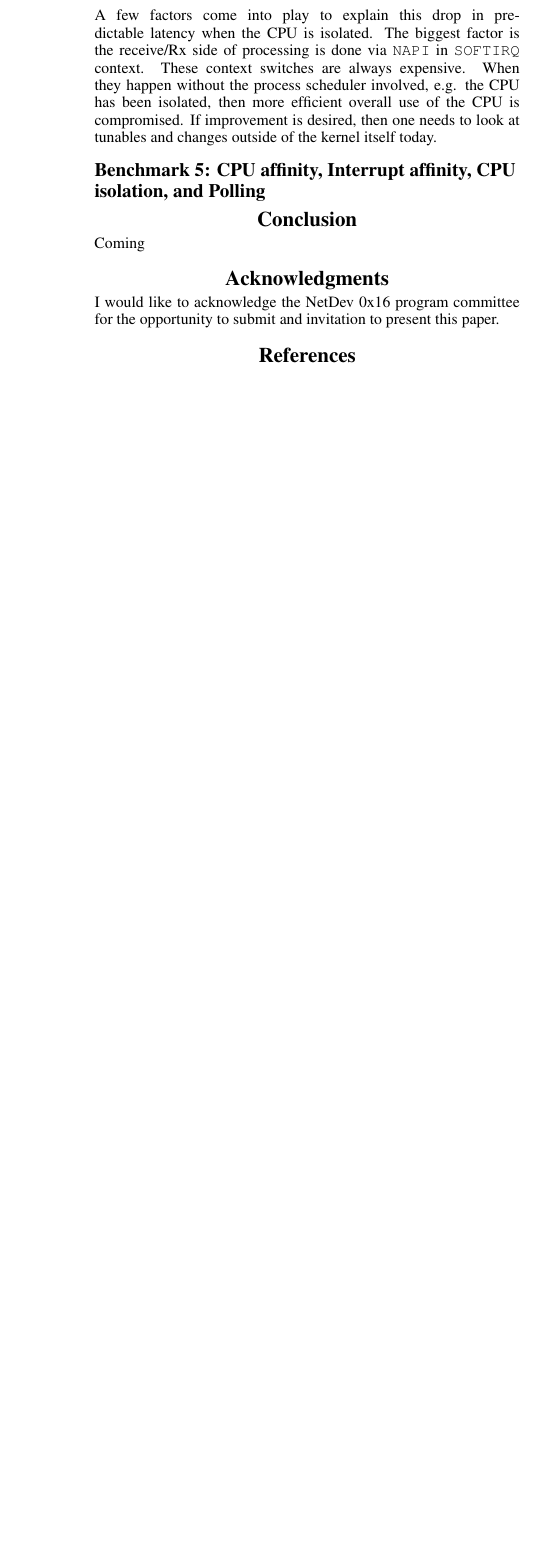
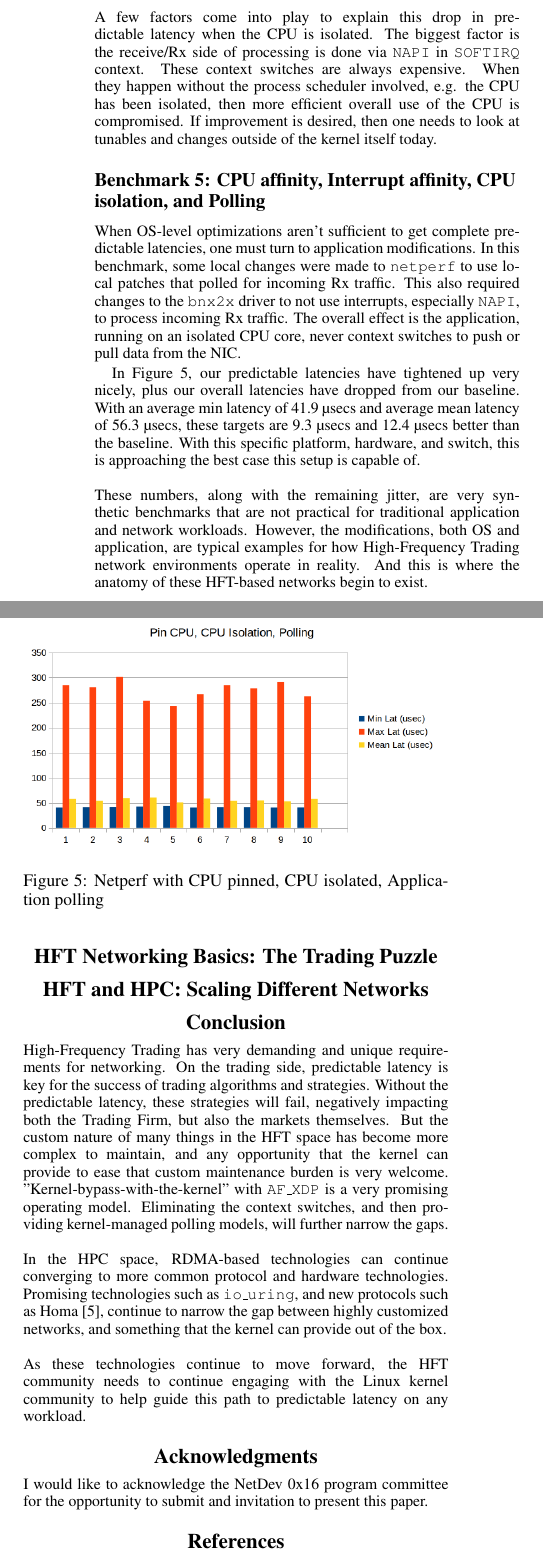
Before and after one commit to ppwaskie/netdev-0x16, a LaTeX paper (pj-netdev-0x16.tex): part of one column of page 3 of 3 before the commit and two parts of the columns of page 3 of 4 after it, the two joined at a grey line, cut so that both start at the same text, the shorter picture padded with empty space. Compiled offline with pdfLaTeX.

Commit message:
Lots of updates, filling out much more.  Now the HFT space remains.

```diff
--- a/pj-netdev-0x16.tex
+++ b/pj-netdev-0x16.tex
@@ -120,9 +120,31 @@ In Figure \ref{netperf-cpu-pin-int-affinity-cpu-isol-normalized}, the data here
 A few factors come into play to explain this drop in predictable latency when the CPU is isolated. The biggest factor is the receive/Rx side of processing is done via {\small \texttt{NAPI}} in {\small \texttt{SOFTIRQ}} context. These context switches are always expensive.  When they happen without the process scheduler involved, e.g. the CPU has been isolated, then more efficient overall use of the CPU is compromised. If improvement is desired, then one needs to look at tunables and changes outside of the kernel itself today.
 
 \subsection{Benchmark 5: CPU affinity, Interrupt affinity, CPU isolation, and Polling}
+When OS-level optimizations aren't sufficient to get complete predictable latencies, one must turn to application modifications. In this benchmark, some local changes were made to {\small \texttt{netperf}} to use local patches that polled for incoming Rx traffic. This also required changes to the {\small \texttt{bnx2x}} driver to not use interrupts, especially {\small \texttt{NAPI}}, to process incoming Rx traffic. The overall effect is the application, running on an isolated CPU core, never context switches to push or pull data from the NIC.
+
+\begin{figure}[h]
+\includegraphics[width=3.31in]{netperf-cpu-pin-cpu-isol-polling.png}
+\caption{Netperf with CPU pinned, CPU isolated, Application polling}
+\label{netperf-cpu-pin-cpu-isol-polling}
+\end{figure}
+
+In Figure \ref{netperf-cpu-pin-cpu-isol-polling}, our predictable latencies have tightened up very nicely, plus our overall latencies have dropped from our baseline.  With an average min latency of 41.9 \textmu{secs} and average mean latency of 56.3 \textmu{secs}, these targets are 9.3 \textmu{secs} and 12.4 \textmu{secs} better than the baseline. With this specific platform, hardware, and switch, this is approaching the best case this setup is capable of.
+\newline
+\newline
+These numbers, along with the remaining jitter, are very synthetic benchmarks that are not practical for traditional application and network workloads.  However, the modifications, both OS and application, are typical examples for how High-Frequency Trading network environments operate in reality.  And this is where the anatomy of these HFT-based networks begin to exist.
+
+\section{HFT Networking Basics: The Trading Puzzle}
+
+\section{HFT and HPC: Scaling Different Networks}
 
 \section{Conclusion}
-Coming
+High-Frequency Trading has very demanding and unique requirements for networking. On the trading side, predictable latency is key for the success of trading algorithms and strategies. Without the predictable latency, these strategies will fail, negatively impacting both the Trading Firm, but also the markets themselves.  But the custom nature of many things in the HFT space has become more complex to maintain, and any opportunity that the kernel can provide to ease that custom maintenance burden is very welcome.  "Kernel-bypass-with-the-kernel" with {\small \texttt{AF\_XDP}} is a very promising operating model. Eliminating the context switches, and then providing kernel-managed polling models, will further narrow the gaps.
+\newline
+\newline
+In the HPC space, RDMA-based technologies can continue converging to more common protocol and hardware technologies.  Promising technologies such as {\small \texttt{io\_uring}}, and new protocols such as Homa \cite{homa}, continue to narrow the gap between highly customized networks, and something that the kernel can provide out of the box.
+\newline
+\newline
+As these technologies continue to move forward, the HFT community needs to continue engaging with the Linux kernel community to help guide this path to predictable latency on any workload.
 
 \section{Acknowledgments}
 I would like to acknowledge the NetDev 0x16 program committee for the opportunity to submit and invitation to present this paper.
```
Also changed, not shown: pj-netdev-0x16.bib (+8 -0 lines), pj-netdev-0x16.bbl, 1 other file.
